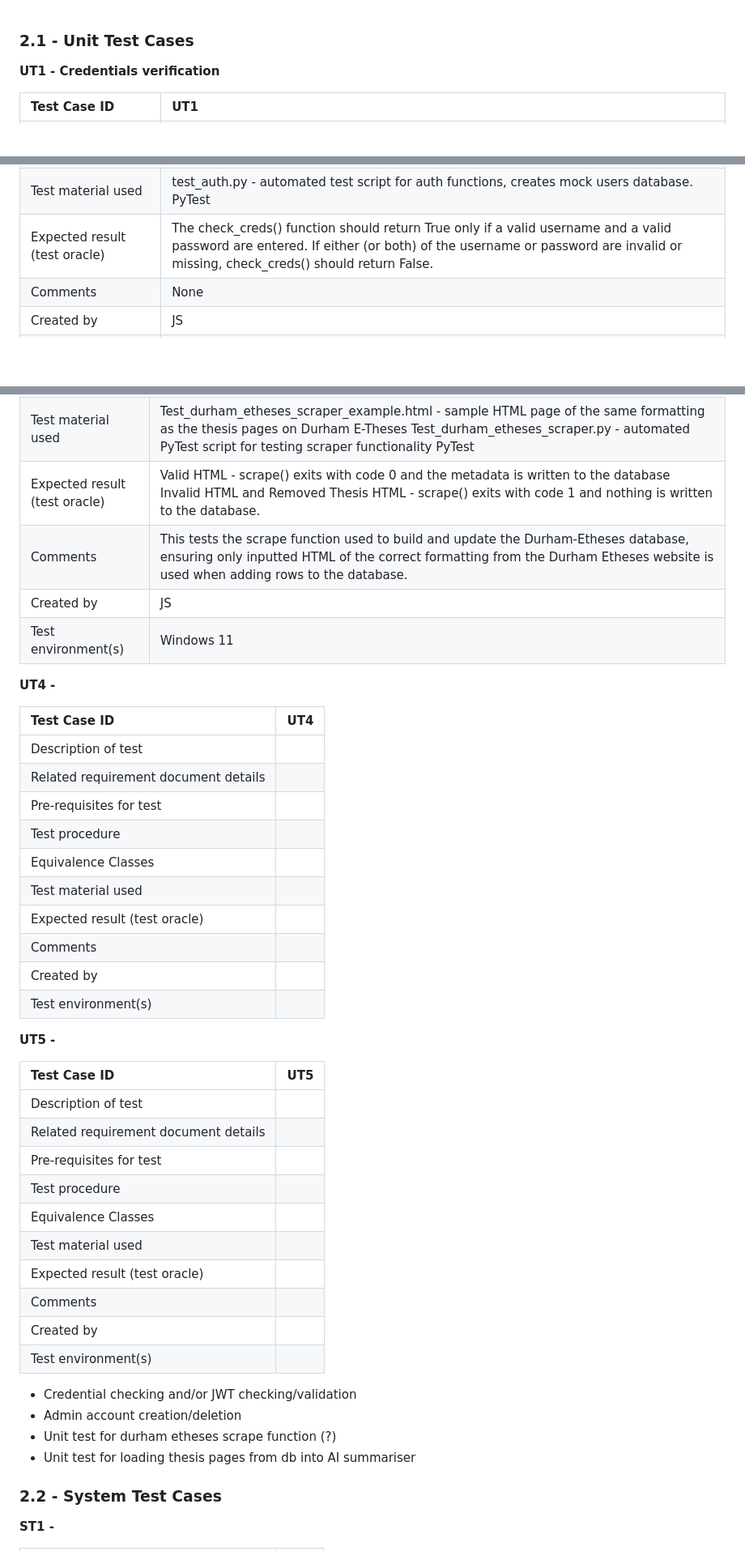
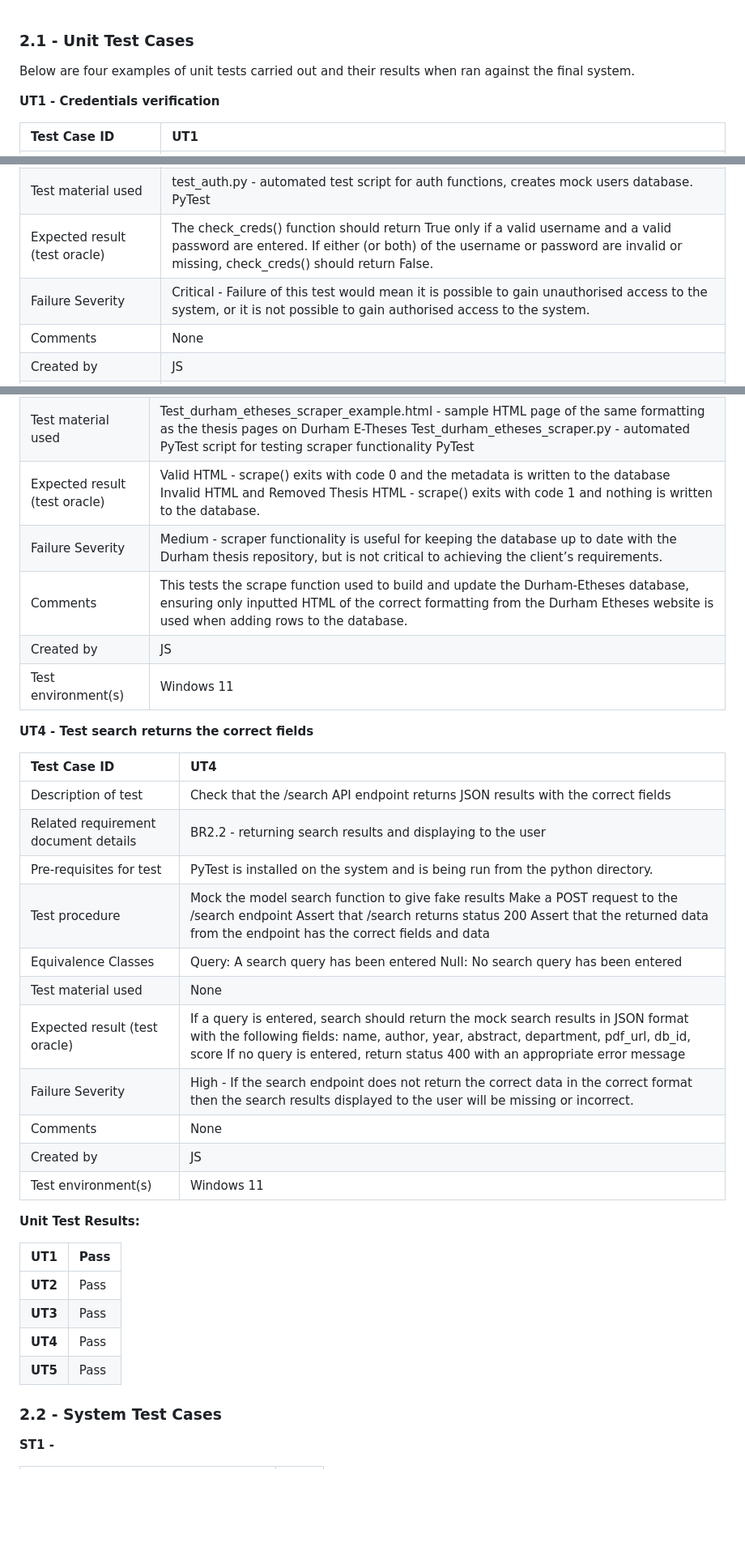
Before and after one commit to COMP2281/software-engineering-group25-26-32, a Markdown page: docs/Test Report 2 - Test Cases.md, 3 parts joined by grey strips. Shown at 81% size. GitHub-like rendering; blank space fills up the shorter version.

Commit message:
unit test cases and results first draft

```diff
--- a/docs/Test Report 2 - Test Cases.md
+++ b/docs/Test Report 2 - Test Cases.md
@@ -1,4 +1,6 @@
 ### 2.1 \- Unit Test Cases
+
+Below are four examples of unit tests carried out and their results when ran against the final system.
 
 **UT1 \- Credentials verification**
 
@@ -11,6 +13,7 @@
 | Equivalence Classes | Valid data \- a valid username and password combination from the Admin database Invalid data \- an invalid username and an invalid password (or missing) Partially valid data \- valid username and invalid password and vice versa. |
 | Test material used | test\_auth.py \- automated test script for auth functions, creates mock users database. PyTest |
 | Expected result (test oracle) | The check\_creds() function should return True only if a valid username and a valid password are entered. If either (or both) of the username or password are invalid or missing, check\_creds() should return False. |
+| Failure Severity | Critical \- Failure of this test would mean it is possible to gain unauthorised access to the system, or it is not possible to gain authorised access to the system. |
 | Comments | None |
 | Created by | JS |
 | Test environment(s) | Windows 11 |
@@ -41,44 +45,35 @@
 | Equivalence Classes | Valid HTML \- contains the \<meta\> tags with the correct names as in Durham E-Theses Invalid HTML \- does not contain the correct formatting and \<meta\> tags, or is empty. Removed thesis HTML \- contains “\<p\>You seem to be attempting to access an item that has been removed from the repository.\</p\>” |
 | Test material used | Test\_durham\_etheses\_scraper\_example.html \- sample HTML page of the same formatting as the thesis pages on Durham E-Theses Test\_durham\_etheses\_scraper.py \- automated PyTest script for testing scraper functionality PyTest |
 | Expected result (test oracle) | Valid HTML \- scrape() exits with code 0 and the metadata is written to the database Invalid HTML and Removed Thesis HTML \- scrape() exits with code 1 and nothing is written to the database. |
+| Failure Severity | Medium \- scraper functionality is useful for keeping the database up to date with the Durham thesis repository, but is not critical to achieving the client’s requirements. |
 | Comments | This tests the scrape function used to build and update the Durham-Etheses database, ensuring only inputted HTML of the correct formatting from the Durham Etheses website is used when adding rows to the database. |
 | Created by | JS |
 | Test environment(s) | Windows 11 |
 
-**UT4 \-**
+**UT4 \- Test search returns the correct fields**
 
 | Test Case ID | UT4 |
 | :---- | :---- |
-| Description of test |  |
-| Related requirement document details |  |
-| Pre-requisites for test |  |
-| Test procedure |  |
-| Equivalence Classes |  |
-| Test material used |  |
-| Expected result (test oracle) |  |
-| Comments |  |
-| Created by |  |
-| Test environment(s) |  |
+| Description of test | Check that the /search API endpoint returns JSON results with the correct fields |
+| Related requirement document details | BR2.2 \- returning search results and displaying to the user |
+| Pre-requisites for test | PyTest is installed on the system and is being run from the python directory. |
+| Test procedure | Mock the model search function to give fake results Make a POST request to the /search endpoint Assert that /search returns status 200 Assert that the returned data from the endpoint has the correct fields and data |
+| Equivalence Classes | Query: A search query has been entered Null: No search query has been entered |
+| Test material used | None |
+| Expected result (test oracle) | If a query is entered, search should return the mock search results in JSON format with the following fields: name, author, year, abstract, department, pdf\_url, db\_id, score If no query is entered, return status 400 with an appropriate error message |
+| Failure Severity | High \- If the search endpoint does not return the correct data in the correct format then the search results displayed to the user will be missing or incorrect. |
+| Comments | None |
+| Created by | JS |
+| Test environment(s) | Windows 11 |
 
-**UT5 \-**
+**Unit Test Results:**
 
-| Test Case ID | UT5 |
+| UT1 | Pass |
 | :---- | :---- |
-| Description of test |  |
-| Related requirement document details |  |
-| Pre-requisites for test |  |
-| Test procedure |  |
-| Equivalence Classes |  |
-| Test material used |  |
-| Expected result (test oracle) |  |
-| Comments |  |
-| Created by |  |
-| Test environment(s) |  |
-
-- Credential checking and/or JWT checking/validation
-- Admin account creation/deletion
-- Unit test for durham etheses scrape function (?)
-- Unit test for loading thesis pages from db into AI summariser
+| **UT2** | Pass |
+| **UT3** | Pass |
+| **UT4** | Pass |
+| **UT5** | Pass |
 
 ### 2.2 \- System Test Cases
 
```
Also changed, not shown: other parts of docs/Test Report 2 - Test Cases.md (+10 -17 lines).
